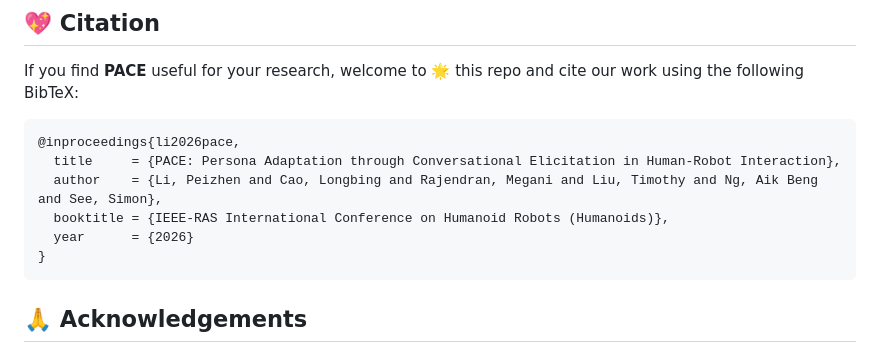
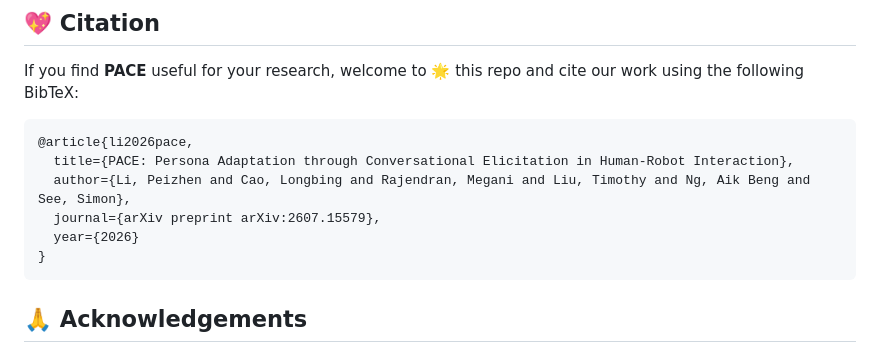
Before and after one commit to lipzh5/PACE, a Markdown page: README.md, the part around one of its changes. Drawn GitHub-style.

````diff
--- a/README.md
+++ b/README.md
@@ -144,11 +143,11 @@ We are actively updating and improving this repository. If you find any bugs or
 If you find **PACE** useful for your research, welcome to 🌟 this repo and cite our work using the following BibTeX:
 
 ```bibtex
-@inproceedings{li2026pace,
-  title     = {PACE: Persona Adaptation through Conversational Elicitation in Human-Robot Interaction},
-  author    = {Li, Peizhen and Cao, Longbing and Rajendran, Megani and Liu, Timothy and Ng, Aik Beng and See, Simon},
-  booktitle = {IEEE-RAS International Conference on Humanoid Robots (Humanoids)},
-  year      = {2026}
+@article{li2026pace,
+  title={PACE: Persona Adaptation through Conversational Elicitation in Human-Robot Interaction},
+  author={Li, Peizhen and Cao, Longbing and Rajendran, Megani and Liu, Timothy and Ng, Aik Beng and See, Simon},
+  journal={arXiv preprint arXiv:2607.15579},
+  year={2026}
 }
 ```
 
````
Also changed, not shown: other parts of README.md (+6 -7 lines).
